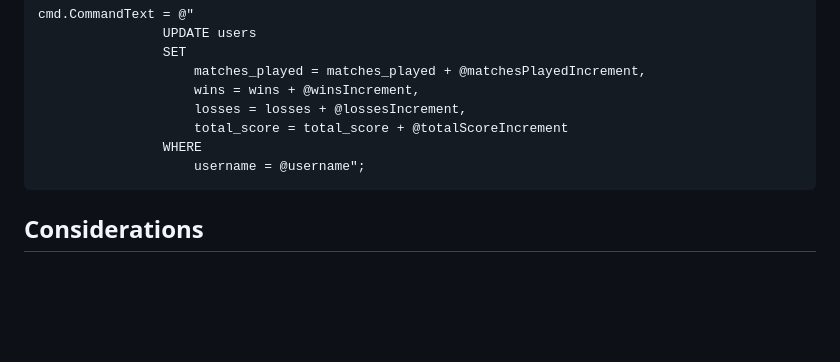
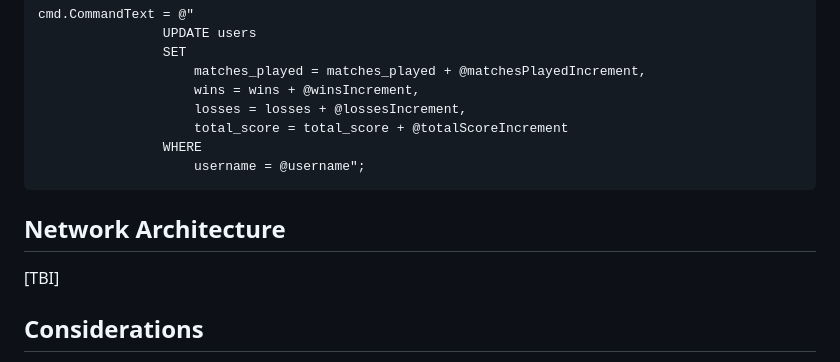
Before and after one commit to Evil-Kitten-Corp/Duality, a Markdown page: README.md, the part around the change. GitHub-like rendering; blank space fills up the shorter version.

````diff
--- a/README.md
+++ b/README.md
@@ -204,6 +204,10 @@ cmd.CommandText = @"
                     username = @username";
 ```
 
+## Network Architecture
+
+[TBI]
+
 ## Considerations
 
 Although an enjoyable project, I have faced some difficulties on the making of this project. Below are some of the key attempts and considerations:
````
